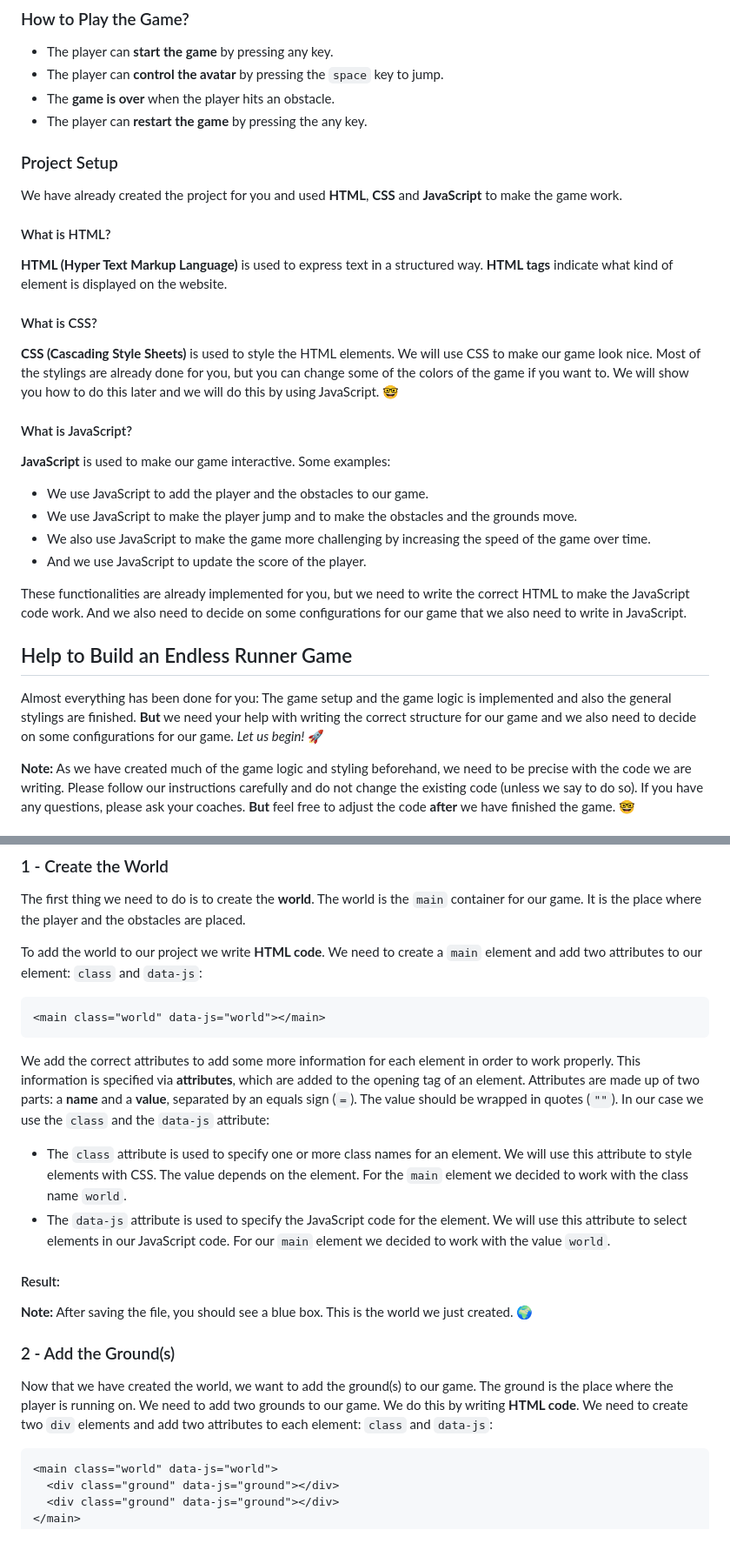
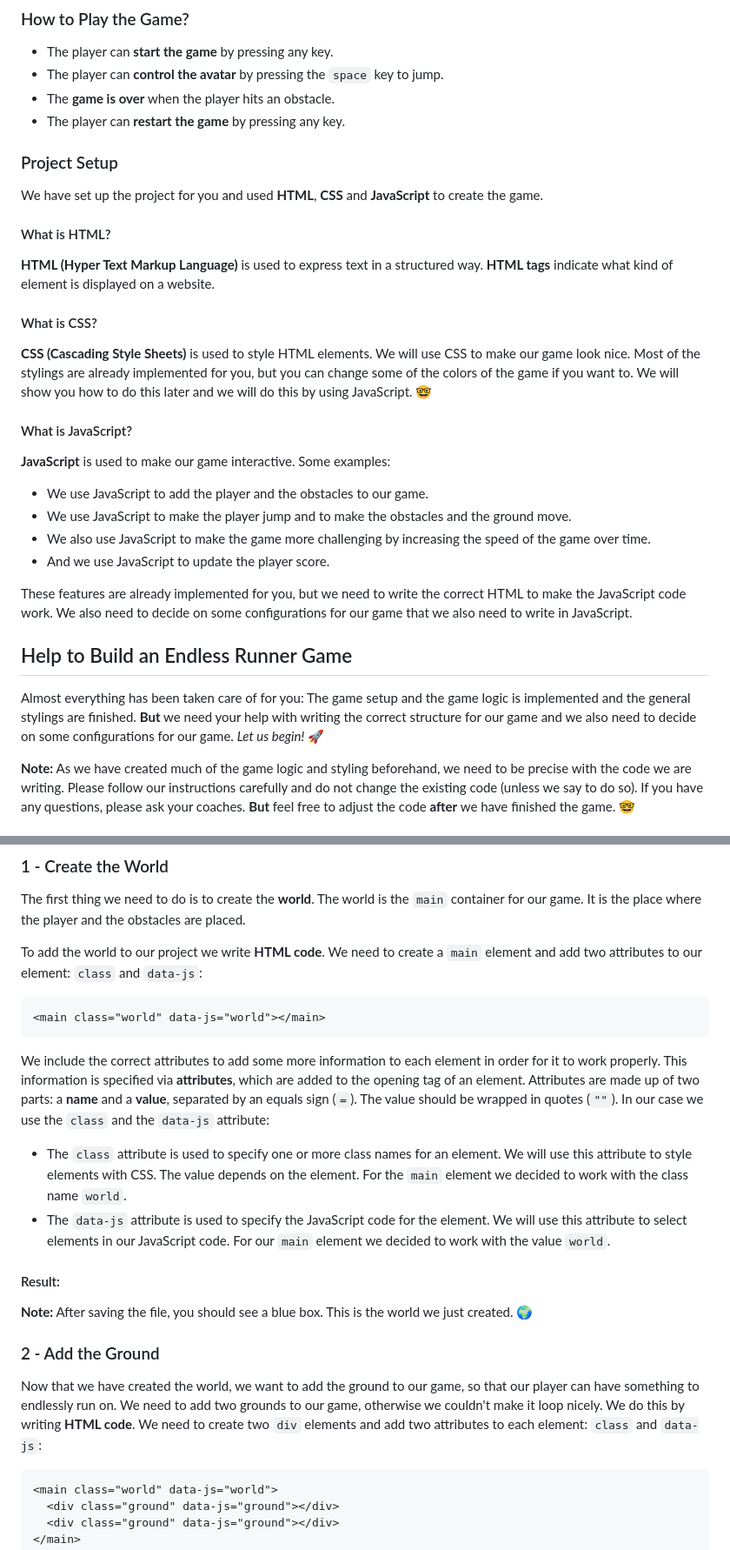
Before and after one commit to mbosselmann/endless-runner, a Markdown page: README.md, 2 parts joined by grey strips. Shown: that part at 87% size. GitHub-like rendering.

Commit message:
some text corrections & suggestions

````diff
--- a/README.md
+++ b/README.md
@@ -11,34 +11,34 @@ An **endless runner game** is a type of video game where the player character is
 - The player can **start the game** by pressing any key.
 - The player can **control the avatar** by pressing the `space` key to jump.
 - The **game is over** when the player hits an obstacle.
-- The player can **restart the game** by pressing the any key.
+- The player can **restart the game** by pressing any key.
 
 ### Project Setup
 
-We have already created the project for you and used **HTML**, **CSS** and **JavaScript** to make the game work.
+We have set up the project for you and used **HTML**, **CSS** and **JavaScript** to create the game.
 
 #### What is HTML?
 
-**HTML (Hyper Text Markup Language)** is used to express text in a structured way. **HTML tags** indicate what kind of element is displayed on the website.
+**HTML (Hyper Text Markup Language)** is used to express text in a structured way. **HTML tags** indicate what kind of element is displayed on a website.
 
 #### What is CSS?
 
-**CSS (Cascading Style Sheets)** is used to style the HTML elements. We will use CSS to make our game look nice. Most of the stylings are already done for you, but you can change some of the colors of the game if you want to. We will show you how to do this later and we will do this by using JavaScript. 🤓
+**CSS (Cascading Style Sheets)** is used to style HTML elements. We will use CSS to make our game look nice. Most of the stylings are already implemented for you, but you can change some of the colors of the game if you want to. We will show you how to do this later and we will do this by using JavaScript. 🤓
 
 #### What is JavaScript?
 
 **JavaScript** is used to make our game interactive. Some examples:
 
 - We use JavaScript to add the player and the obstacles to our game.
-- We use JavaScript to make the player jump and to make the obstacles and the grounds move.
+- We use JavaScript to make the player jump and to make the obstacles and the ground move.
 - We also use JavaScript to make the game more challenging by increasing the speed of the game over time.
-- And we use JavaScript to update the score of the player.
+- And we use JavaScript to update the player score.
 
-These functionalities are already implemented for you, but we need to write the correct HTML to make the JavaScript code work. And we also need to decide on some configurations for our game that we also need to write in JavaScript.
+These features are already implemented for you, but we need to write the correct HTML to make the JavaScript code work. We also need to decide on some configurations for our game that we also need to write in JavaScript.
 
 ## Help to Build an Endless Runner Game
 
-Almost everything has been done for you: The game setup and the game logic is implemented and also the general stylings are finished. **But** we need your help with writing the correct structure for our game and we also need to decide on some configurations for our game. _Let us begin!_ 🚀
+Almost everything has been taken care of for you: The game setup and the game logic is implemented and the general stylings are finished. **But** we need your help with writing the correct structure for our game and we also need to decide on some configurations for our game. _Let us begin!_ 🚀
 
 **Note:** As we have created much of the game logic and styling beforehand, we need to be precise with the code we are writing. Please follow our instructions carefully and do not change the existing code (unless we say to do so). If you have any questions, please ask your coaches. **But** feel free to adjust the code **after** we have finished the game. 🤓
 
@@ -54,7 +54,7 @@ To add the world to our project we write **HTML code**. We need to create a `mai
 <main class="world" data-js="world"></main>
 ```
 
-We add the correct attributes to add some more information for each element in order to work properly. This information is specified via **attributes**, which are added to the opening tag of an element. Attributes are made up of two parts: a **name** and a **value**, separated by an equals sign (`=`). The value should be wrapped in quotes (`""`). In our case we use the `class` and the `data-js` attribute:
+We include the correct attributes to add some more information to each element in order for it to work properly. This information is specified via **attributes**, which are added to the opening tag of an element. Attributes are made up of two parts: a **name** and a **value**, separated by an equals sign (`=`). The value should be wrapped in quotes (`""`). In our case we use the `class` and the `data-js` attribute:
 
 - The `class` attribute is used to specify one or more class names for an element. We will use this attribute to style elements with CSS. The value depends on the element. For the `main` element we decided to work with the class name `world`.
 - The `data-js` attribute is used to specify the JavaScript code for the element. We will use this attribute to select elements in our JavaScript code. For our `main` element we decided to work with the value `world`.
@@ -63,9 +63,9 @@ We add the correct attributes to add some more information for each element in o
 
 **Note:** After saving the file, you should see a blue box. This is the world we just created. 🌍
 
-### 2 - Add the Ground(s)
+### 2 - Add the Ground
 
-Now that we have created the world, we want to add the ground(s) to our game. The ground is the place where the player is running on. We need to add two grounds to our game. We do this by writing **HTML code**. We need to create two `div` elements and add two attributes to each element: `class` and `data-js`:
+Now that we have created the world, we want to add the ground to our game, so that our player can have something to endlessly run on. We need to add two grounds to our game, otherwise we couldn't make it loop nicely. We do this by writing **HTML code**. We need to create two `div` elements and add two attributes to each element: `class` and `data-js`:
 
 ```html
 <main class="world" data-js="world">
````
Also changed, not shown: other parts of README.md (+2 -2 lines).
